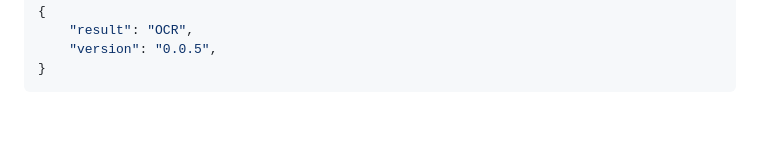
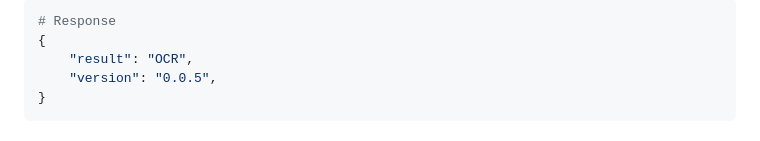
Before and after one commit to merdw/FiberOCR, a Markdown page: README.md, the part around the change printed below. GitHub-like rendering.

````diff
--- a/README.md
+++ b/README.md
@@ -98,4 +99,5 @@ curl -XPOST "http://localhost:8080/base64" \
 ```sh
+# Response
 {
 	"result": "OCR",
 	"version": "0.0.5",
````
Also changed, not shown: other parts of README.md (+1 -0 lines).
